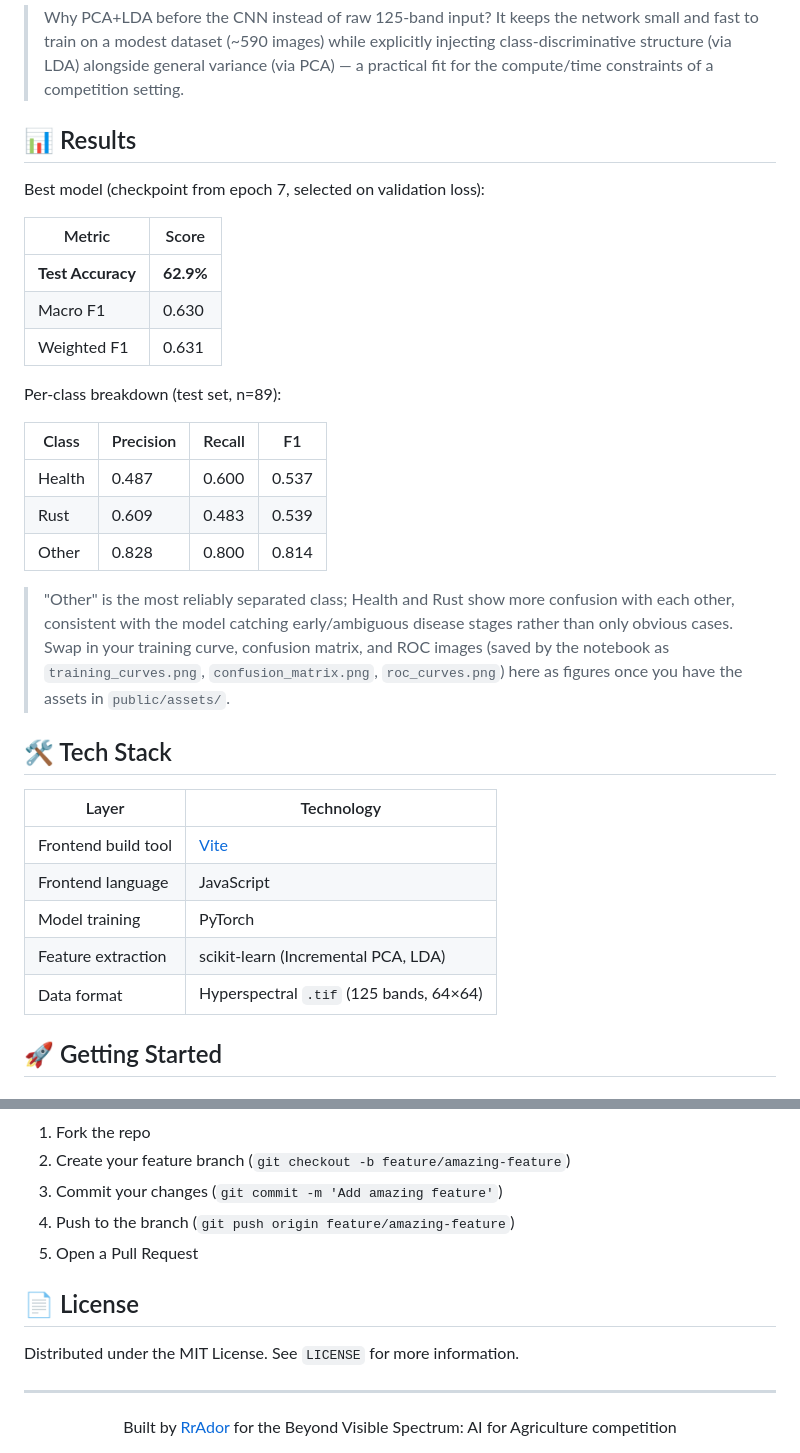
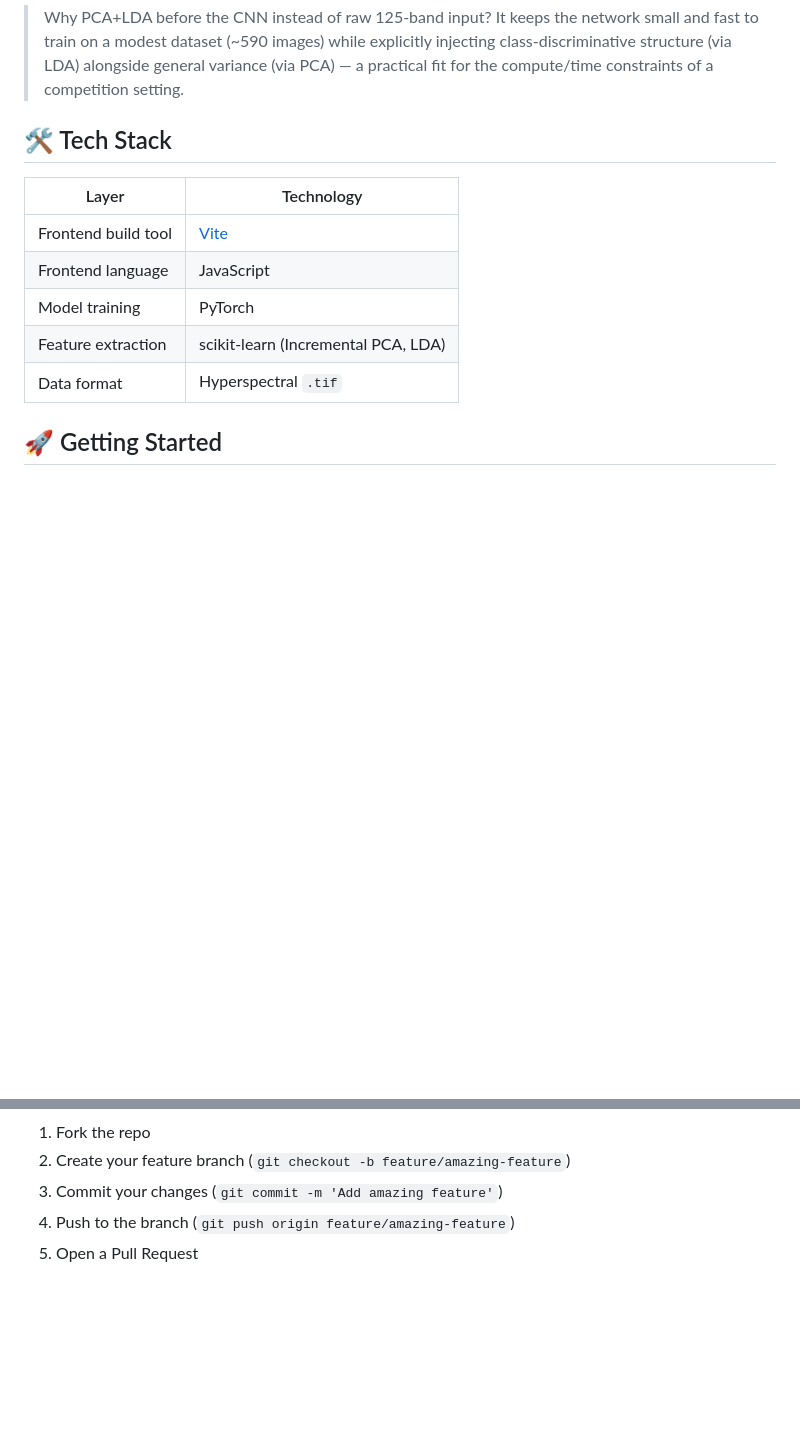
Before and after one commit to RrAdor/PhytoGuard-AI, a Markdown page: README.md, 2 parts joined by grey strips. GitHub-like rendering; blank space fills up the shorter version.

Commit message:
Update README
Removed sections on Results and License from README.

```diff
--- a/README.md
+++ b/README.md
@@ -60,25 +59,7 @@ The pipeline behind PhytoGuard AI, from raw hyperspectral cube to prediction:
 
 > Why PCA+LDA before the CNN instead of raw 125-band input? It keeps the network small and fast to train on a modest dataset (~590 images) while explicitly injecting class-discriminative structure (via LDA) alongside general variance (via PCA) — a practical fit for the compute/time constraints of a competition setting.
 
-## 📊 Results
 
-Best model (checkpoint from epoch 7, selected on validation loss):
-
-| Metric | Score |
-|---|---|
-| **Test Accuracy** | **62.9%** |
-| Macro F1 | 0.630 |
-| Weighted F1 | 0.631 |
-
-Per-class breakdown (test set, n=89):
-
-| Class | Precision | Recall | F1 |
-|---|---|---|---|
-| Health | 0.487 | 0.600 | 0.537 |
-| Rust | 0.609 | 0.483 | 0.539 |
-| Other | 0.828 | 0.800 | 0.814 |
-
-> "Other" is the most reliably separated class; Health and Rust show more confusion with each other, consistent with the model catching early/ambiguous disease stages rather than only obvious cases. Swap in your training curve, confusion matrix, and ROC images (saved by the notebook as `training_curves.png`, `confusion_matrix.png`, `roc_curves.png`) here as figures once you have the assets in `public/assets/`.
 
 ## 🛠️ Tech Stack
 
@@ -88,7 +69,7 @@ Per-class breakdown (test set, n=89):
 | Frontend language | JavaScript |
 | Model training | PyTorch |
 | Feature extraction | scikit-learn (Incremental PCA, LDA) |
-| Data format | Hyperspectral `.tif` (125 bands, 64×64) |
+| Data format | Hyperspectral `.tif`  |
 
 ## 🚀 Getting Started
 
@@ -148,13 +129,3 @@ Contributions are welcome! Please open an issue to discuss what you'd like to ch
 3. Commit your changes (`git commit -m 'Add amazing feature'`)
 4. Push to the branch (`git push origin feature/amazing-feature`)
 5. Open a Pull Request
-
-## 📄 License
-
-Distributed under the MIT License. See `LICENSE` for more information.
-
----
-
-<div align="center">
-Built by <a href="https://github.com/RrAdor">RrAdor</a> for the Beyond Visible Spectrum: AI for Agriculture competition
-</div>
```
Also changed, not shown: other parts of README.md (+2 -3 lines).
